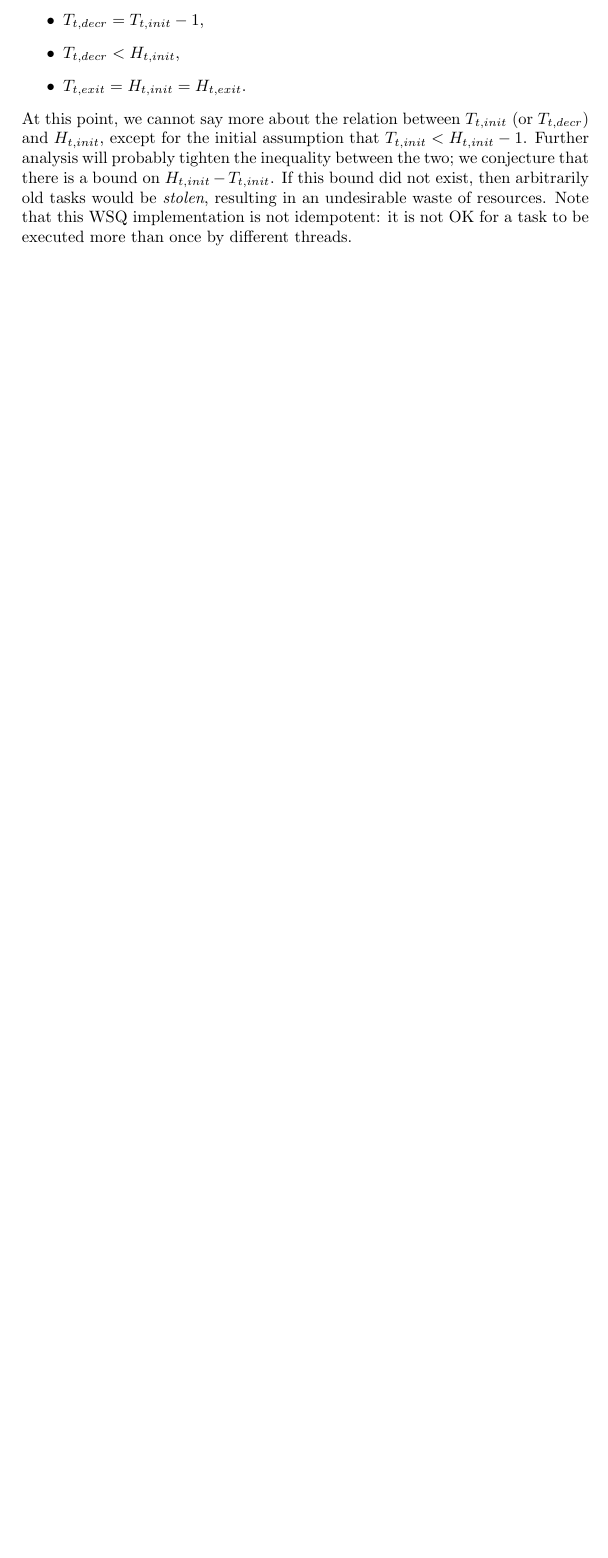
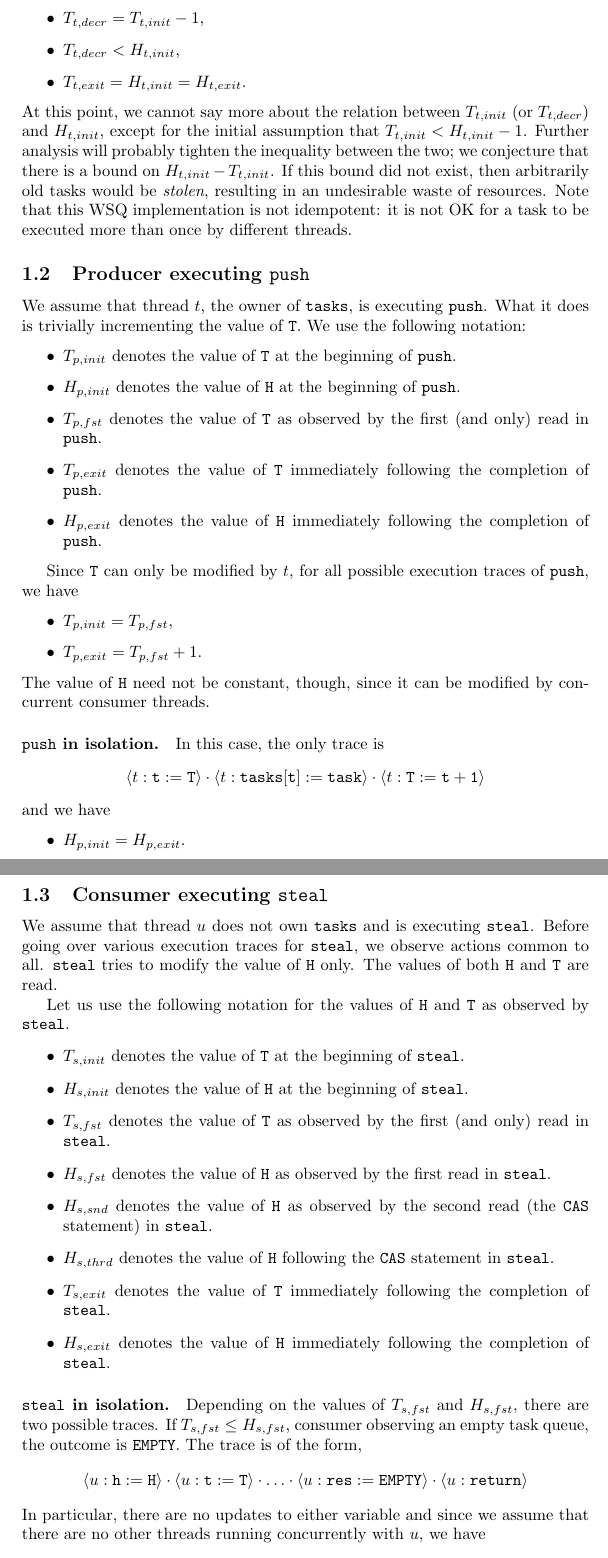
Before and after one commit to ismailkuru/WorkStealingQueueCAV2015, a LaTeX document (main.tex): part of page 4 of 5 before the commit and two parts of pages 4 and 5 of 7 after it, the two joined at a grey line, cut so that both start at the same text, the shorter picture padded with empty space. Compiled offline with pdfLaTeX.

Commit message:
isolated runs for push and steal
some more simple scenarios are added

```diff
--- a/main.tex
+++ b/main.tex
@@ -242,3 +244,63 @@ At this point, we cannot say more about the relation between $\taketinit$ (or $\
 Further analysis will probably tighten the inequality between the two; we conjecture that there is a bound on $\takehinit-\taketinit$.
 If this bound did not exist, then arbitrarily old tasks would be {\em stolen}, resulting in an undesirable waste of resources.
 Note that this WSQ implementation is not idempotent: it is not OK for a task to be executed more than once by different threads.
+
+\subsection{Producer executing {\tt push}}
+\label{subsec:producer-push}
+We assume that thread $t$, the owner of {\tt tasks}, is executing {\tt push}.
+What it does is trivially incrementing the value of {\tt T}.
+We use the following notation:
+\begin{itemize}
+\item {\myhandle T p {init}} denotes the value of {\tt T} at the beginning of {\tt push}.
+\item {\myhandle H p {init}} denotes the value of {\tt H} at the beginning of {\tt push}.
+\item {\myhandle T p {fst}} denotes the value of {\tt T} as observed by the first (and only) read in {\tt push}.
+\item {\myhandle T p {exit}} denotes the value of {\tt T} immediately following the completion of {\tt push}.
+\item {\myhandle H p {exit}} denotes the value of {\tt H} immediately following the completion of {\tt push}.
+\end{itemize}
+
+Since {\tt T} can only be modified by $t$, for all possible execution traces of {\tt push}, we have
+\begin{itemize}
+\item $\myhandle T p {init} = \myhandle T p {fst}$,
+\item $\myhandle T p {exit} = \myhandle T p {fst} + 1$.
+\end{itemize}
+The value of {\tt H} need not be constant, though, since it can be modified by concurrent consumer threads.
+
+\paragraph{{\tt push} in isolation.}
+In this case, the only trace is
+\begin{align*}
+\thrdstmt t {t := T} \cdot \thrdstmt t {tasks[t] := task} \cdot \thrdstmt t {T := t+1}
+\end{align*}
+and we have
+\begin{itemize}
+\item $\myhandle H p {init} = \myhandle H p {exit}$.
+\end{itemize}
+
+\subsection{Consumer executing {\tt steal}}
+\label{subsec:consumer-steal}
+We assume that thread $u$ does not own {\tt tasks} and is executing {\tt steal}.
+Before going over various execution traces for {\tt steal}, we observe actions common to all.
+{\tt steal} tries to modify the value of {\tt H} only.
+The values of both {\tt H} and {\tt T} are read.
+
+Let us use the following notation for the values of {\tt H} and {\tt T} as observed by {\tt steal}.
+\begin{itemize}
+\item {\myhandle T s {init}} denotes the value of {\tt T} at the beginning of {\tt steal}.
+\item {\myhandle H s {init}} denotes the value of {\tt H} at the beginning of {\tt steal}.
+\item {\myhandle T s {fst}} denotes the value of {\tt T} as observed by the first (and only) read in {\tt steal}.
+\item {\myhandle H s {fst}} denotes the value of {\tt H} as observed by the first read in {\tt steal}.
+\item {\myhandle H s {snd}} denotes the value of {\tt H} as observed by the second read (the {\tt CAS} statement) in {\tt steal}.
+\item {\myhandle H s {thrd}} denotes the value of {\tt H} following the {\tt CAS} statement in {\tt steal}.
+\item {\myhandle T s {exit}} denotes the value of {\tt T} immediately following the completion of {\tt steal}.
+\item {\myhandle H s {exit}} denotes the value of {\tt H} immediately following the completion of {\tt steal}.
+\end{itemize}
+
+\paragraph{{\tt steal} in isolation.}
+Depending on the values of $\myhandle T s {fst}$ and $\myhandle H s {fst}$, there are two possible traces.
+If $\myhandle T s {fst} \leq \myhandle H s {fst}$, consumer observing an empty task queue, the outcome is {\tt EMPTY}.
+The trace is of the form,
+\begin{align*}
+\thrdstmt u {h := H} &\cdot \thrdstmt u {t := T}\cdot \ldots \cdot \thrdstmt u {res := EMPTY} \cdot \thrdstmt u {return}
+\end{align*}
+In particular, there are no updates to either variable and since we assume that there are no other threads running concurrently with $u$, we have
+\begin{itemize}
+\item $\myhandle T s {init} = \myhandle T s {fst} = \myhandle T s {exit}$,
```
Also changed, not shown: main.tex (29 more changed lines).
